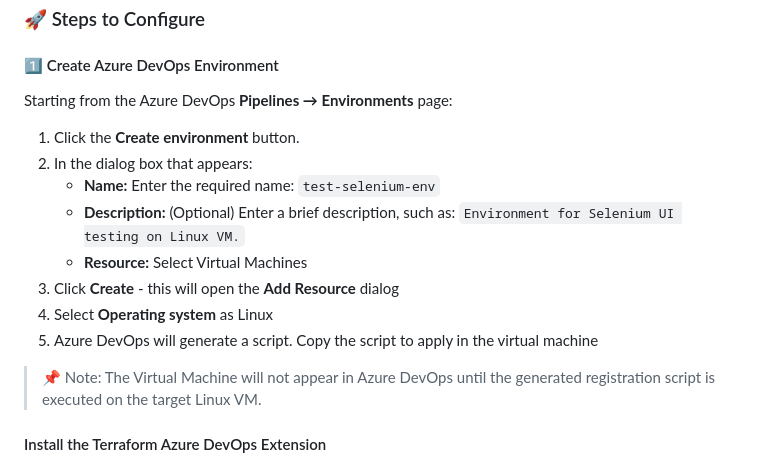
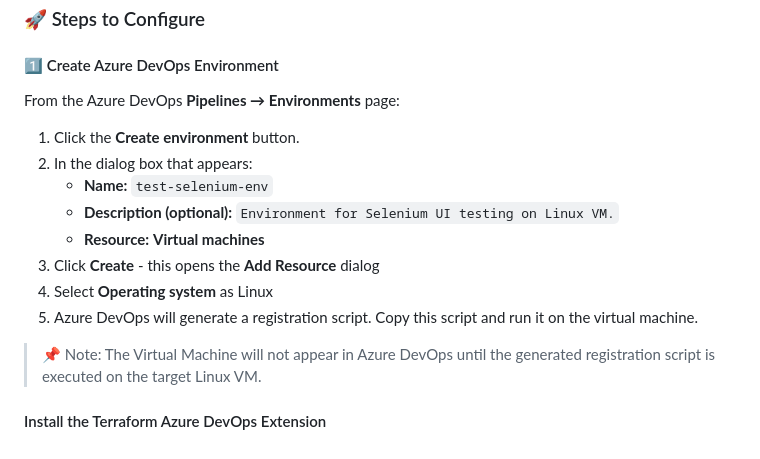
Before and after one commit to manutest1712/azure-devops-cd-test, a Markdown page: README.MD, the part around the change. Drawn GitHub-style.

Commit message:
Fix formatting and wording in Azure DevOps setup steps

```diff
--- a/README.MD
+++ b/README.MD
@@ -205,16 +205,16 @@ This section explains how to create a deployment environment in Azure DevOps and
 
 #### 1️⃣ Create Azure DevOps Environment
 
-Starting from the Azure DevOps **Pipelines → Environments** page:
+From the Azure DevOps **Pipelines → Environments** page:
 
 1.  Click the **Create environment** button.
 2.  In the dialog box that appears:
-    * **Name:** Enter the required name: `test-selenium-env`
-    * **Description:** (Optional) Enter a brief description, such as: `Environment for Selenium UI testing on Linux VM.`
-    * **Resource:** Select Virtual Machines
-3.  Click **Create** - this will open the **Add Resource** dialog
+    * **Name:** `test-selenium-env`
+    * **Description (optional):** `Environment for Selenium UI testing on Linux VM.`
+    * **Resource:** **Virtual machines**
+3.  Click **Create** - this opens the **Add Resource** dialog
 4.  Select **Operating system** as Linux
-5.  Azure DevOps will generate a script. Copy the script to apply in the virtual machine
+5.  Azure DevOps will generate a registration script. Copy this script and run it on the virtual machine.
 
 > 📌 Note: The Virtual Machine will not appear in Azure DevOps until the generated registration script is executed on the target Linux VM.
 
```
